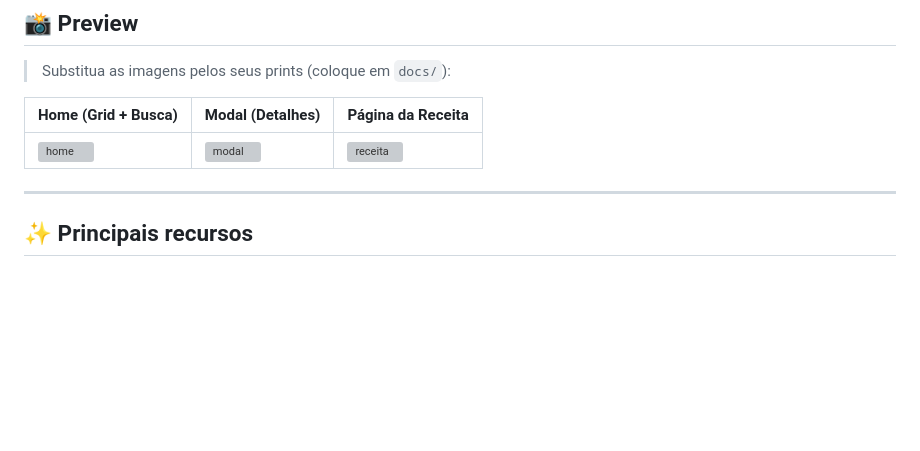
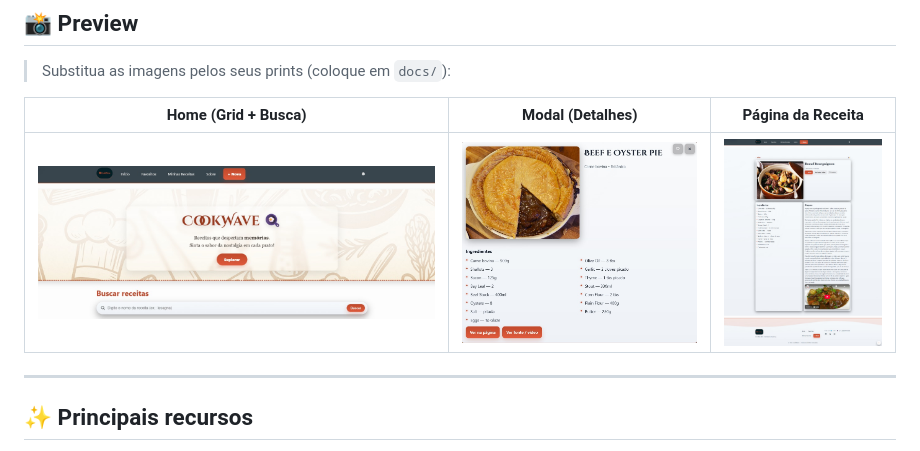
Before and after one commit to lucasmotoso/cookwave, a Markdown page: README.md, the part around the change. Drawn GitHub-style; pictures changed too: assets/img/preview-home.jpg (added), assets/img/preview-modal.jpg (added), assets/img/preview-receita.jpg (added); blank space fills up the shorter version; grey boxes are pictures that could not be loaded.

Commit message:
Atualizações no Readme

```diff
--- a/README.md
+++ b/README.md
@@ -18,7 +18,7 @@
 
 | Home (Grid + Busca) | Modal (Detalhes) | Página da Receita |
 |---|---|---|
-| ![home](docs/preview-home.png) | ![modal](docs/preview-modal.png) | ![receita](docs/preview-receita.png) |
+| ![home](assets/img/preview-home.jpg) | ![modal](assets/img/preview-modal.jpg) | ![receita](assets/img/preview-receita.jpg) |
 
 ---
 
```
